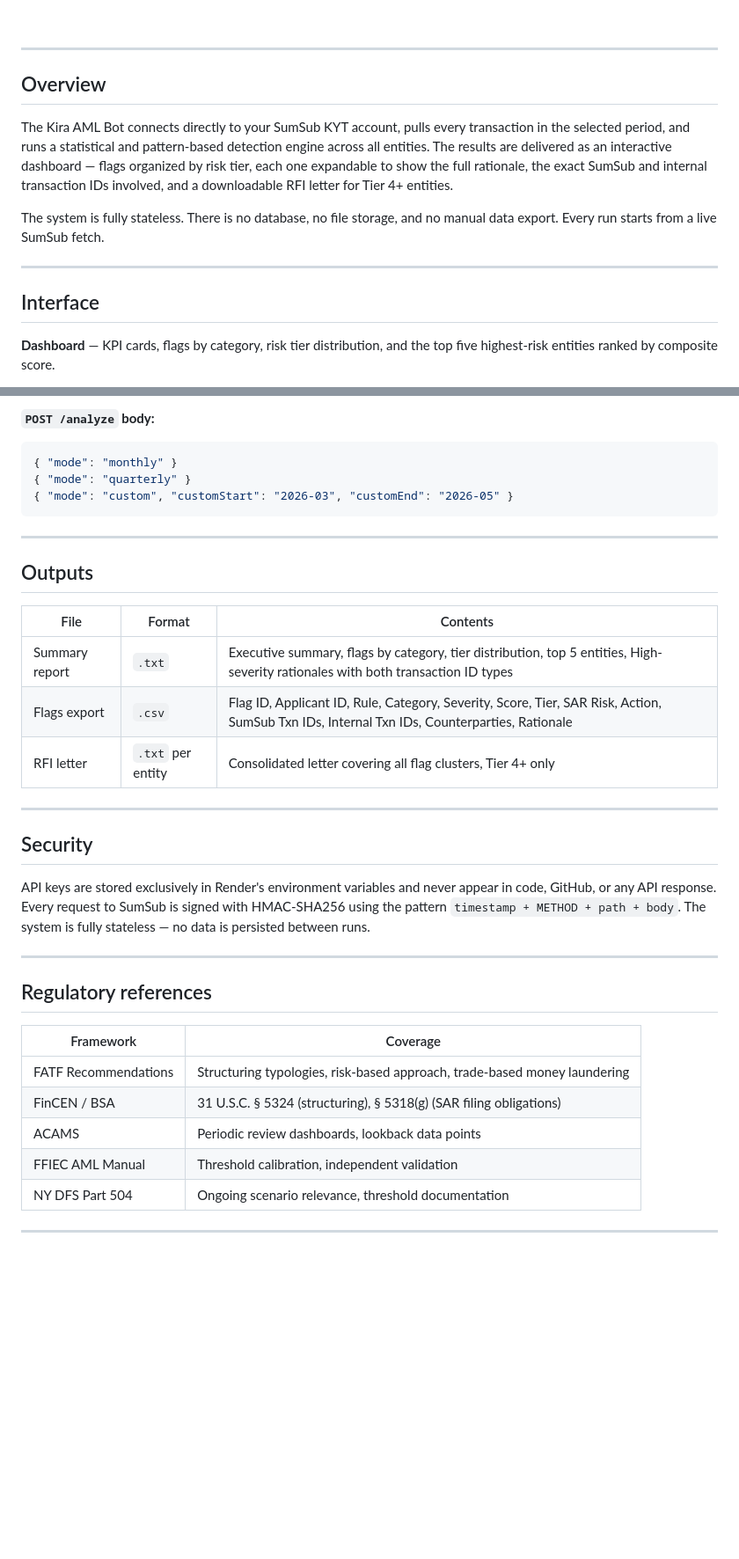
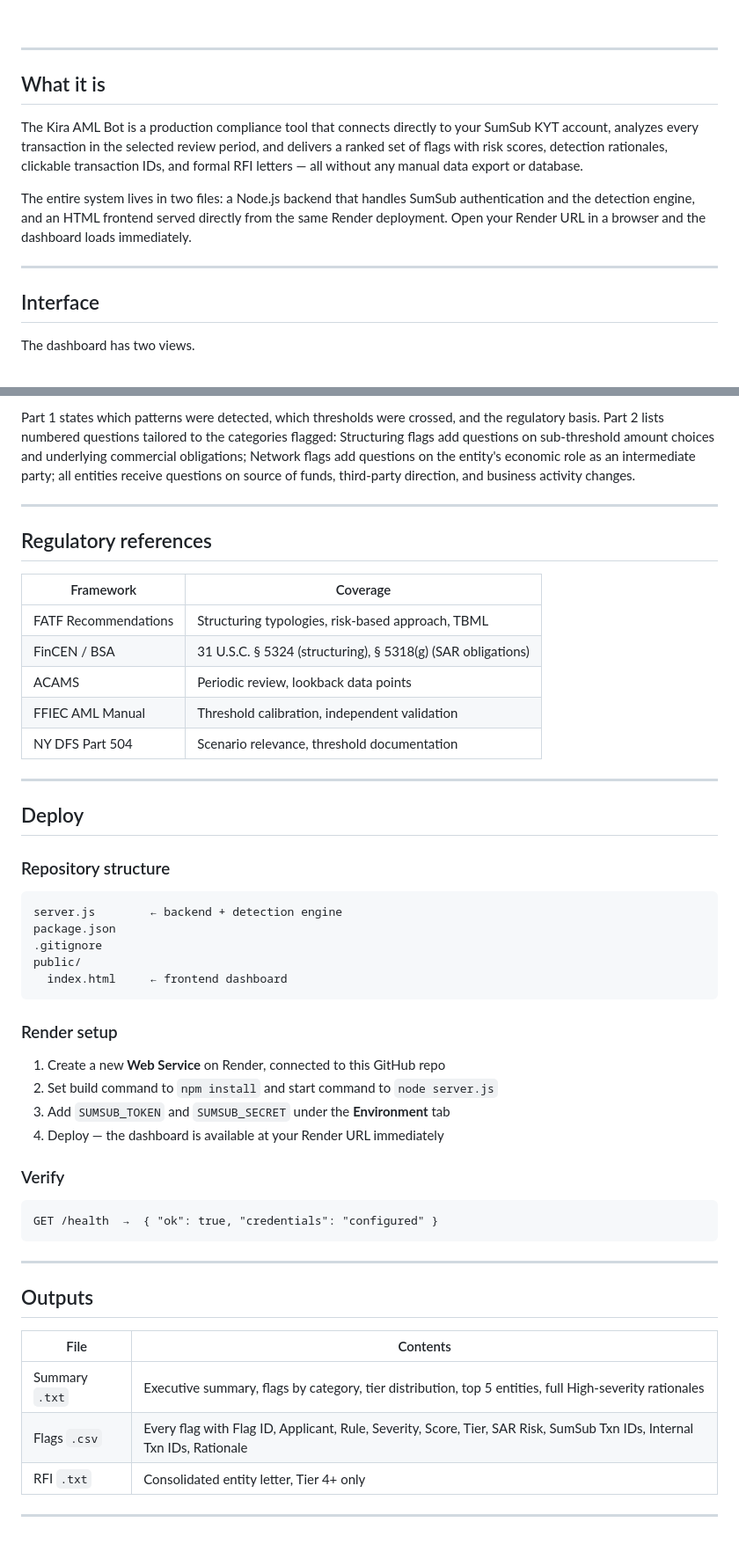
Before and after one commit to raghavashok24/Aegis, a Markdown page: README.md, 2 parts joined by grey strips. Shown at 88% size. GitHub-like rendering; blank space fills up the shorter version.

````diff
--- a/README.md
+++ b/README.md
@@ -18,15 +18,15 @@
 
 ---
 
-## Overview
+## What it is
 
-The Kira AML Bot connects directly to your SumSub KYT account, pulls every transaction in the selected period, and runs a statistical and pattern-based detection engine across all entities. The results are delivered as an interactive dashboard — flags organized by risk tier, each one expandable to show the full rationale, the exact SumSub and internal transaction IDs involved, and a downloadable RFI letter for Tier 4+ entities.
+The Kira AML Bot is a production compliance tool that connects directly to your SumSub KYT account, analyzes every transaction in the selected review period, and delivers a ranked set of flags with risk scores, detection rationales, clickable transaction IDs, and formal RFI letters — all without any manual data export or database.
 
-The system is fully stateless. There is no database, no file storage, and no manual data export. Every run starts from a live SumSub fetch.
+The entire system lives in two files: a Node.js backend that handles SumSub authentication and the detection engine, and an HTML frontend served directly from the same Render deployment. Open your Render URL in a browser and the dashboard loads immediately.
 
 ---
 
 ## Interface
 
-**Dashboard** — KPI cards, flags by category, risk tier distribution, and the top five highest-risk entities ranked by composite score.
+The dashboard has two views.
 
@@ -233,26 +172,4 @@ Open your Render URL — the dashboard loads directly from `/`. No separate HTML
-**`POST /analyze` body:**
-
-```json
-{ "mode": "monthly" }
-{ "mode": "quarterly" }
-{ "mode": "custom", "customStart": "2026-03", "customEnd": "2026-05" }
-```
-
----
-
-## Outputs
-
-| File | Format | Contents |
-|------|--------|---------|
-| Summary report | `.txt` | Executive summary, flags by category, tier distribution, top 5 entities, High-severity rationales with both transaction ID types |
-| Flags export | `.csv` | Flag ID, Applicant ID, Rule, Category, Severity, Score, Tier, SAR Risk, Action, SumSub Txn IDs, Internal Txn IDs, Counterparties, Rationale |
-| RFI letter | `.txt` per entity | Consolidated letter covering all flag clusters, Tier 4+ only |
-
----
-
-## Security
-
-API keys are stored exclusively in Render's environment variables and never appear in code, GitHub, or any API response. Every request to SumSub is signed with HMAC-SHA256 using the pattern `timestamp + METHOD + path + body`. The system is fully stateless — no data is persisted between runs.
+Part 1 states which patterns were detected, which thresholds were crossed, and the regulatory basis. Part 2 lists numbered questions tailored to the categories flagged: Structuring flags add questions on sub-threshold amount choices and underlying commercial obligations; Network flags add questions on the entity's economic role as an intermediate party; all entities receive questions on source of funds, third-party direction, and business activity changes.
 
 ---
 
@@ -260,11 +177,48 @@ API keys are stored exclusively in Render's environment variables and never appe
 
 | Framework | Coverage |
 |-----------|---------|
-| FATF Recommendations | Structuring typologies, risk-based approach, trade-based money laundering |
-| FinCEN / BSA | 31 U.S.C. § 5324 (structuring), § 5318(g) (SAR filing obligations) |
-| ACAMS | Periodic review dashboards, lookback data points |
+| FATF Recommendations | Structuring typologies, risk-based approach, TBML |
+| FinCEN / BSA | 31 U.S.C. § 5324 (structuring), § 5318(g) (SAR obligations) |
+| ACAMS | Periodic review, lookback data points |
 | FFIEC AML Manual | Threshold calibration, independent validation |
-| NY DFS Part 504 | Ongoing scenario relevance, threshold documentation |
+| NY DFS Part 504 | Scenario relevance, threshold documentation |
+
+---
+
+## Deploy
+
+### Repository structure
+
+```
+server.js        ← backend + detection engine
+package.json
+.gitignore
+public/
+  index.html     ← frontend dashboard
+```
+
+### Render setup
+
+1. Create a new **Web Service** on Render, connected to this GitHub repo
+2. Set build command to `npm install` and start command to `node server.js`
+3. Add `SUMSUB_TOKEN` and `SUMSUB_SECRET` under the **Environment** tab
+4. Deploy — the dashboard is available at your Render URL immediately
+
+### Verify
+
+```
+GET /health  →  { "ok": true, "credentials": "configured" }
+```
+
+---
+
+## Outputs
+
+| File | Contents |
+|------|---------|
+| Summary `.txt` | Executive summary, flags by category, tier distribution, top 5 entities, full High-severity rationales |
+| Flags `.csv` | Every flag with Flag ID, Applicant, Rule, Severity, Score, Tier, SAR Risk, SumSub Txn IDs, Internal Txn IDs, Rationale |
+| RFI `.txt` | Consolidated entity letter, Tier 4+ only |
 
 ---
 
````
Also changed, not shown: other parts of README.md (+61 -122 lines).
